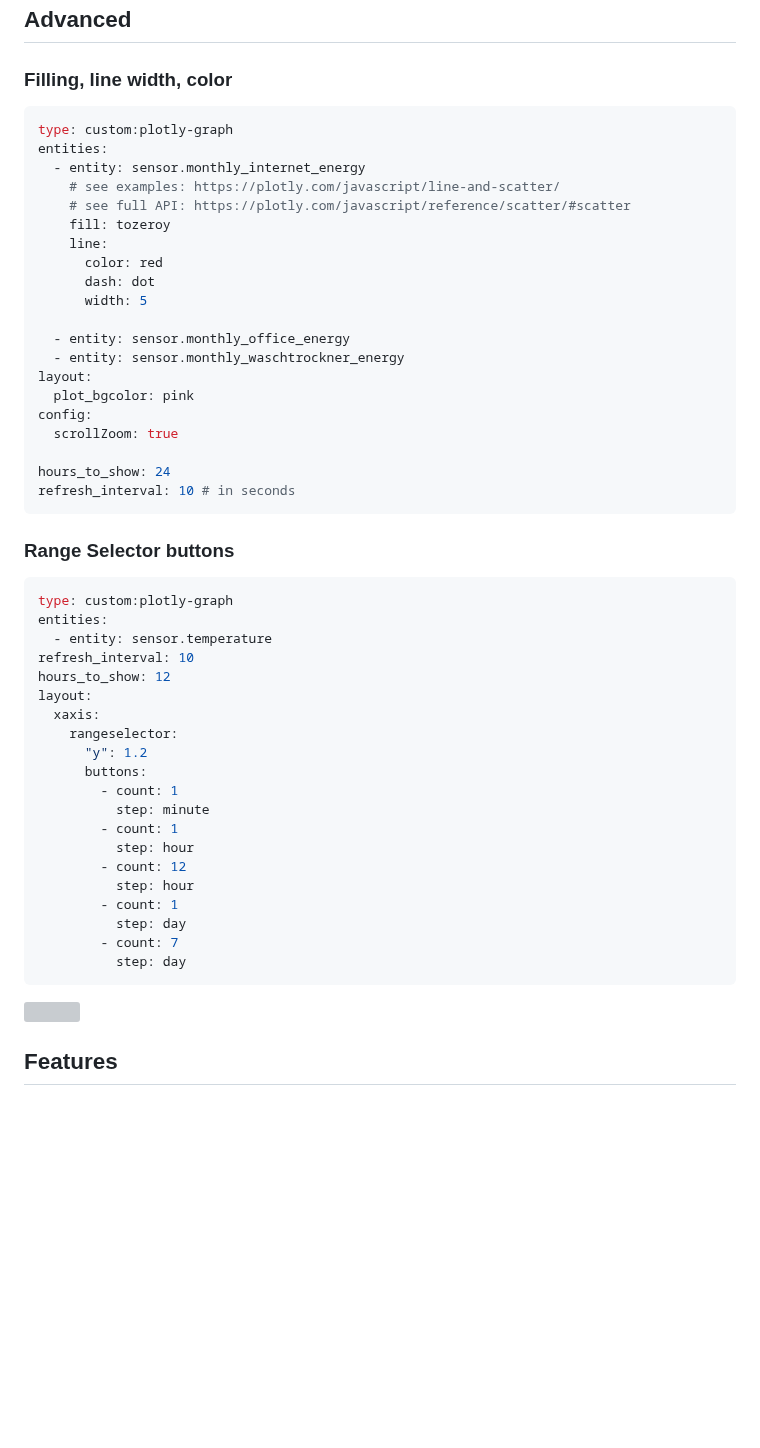
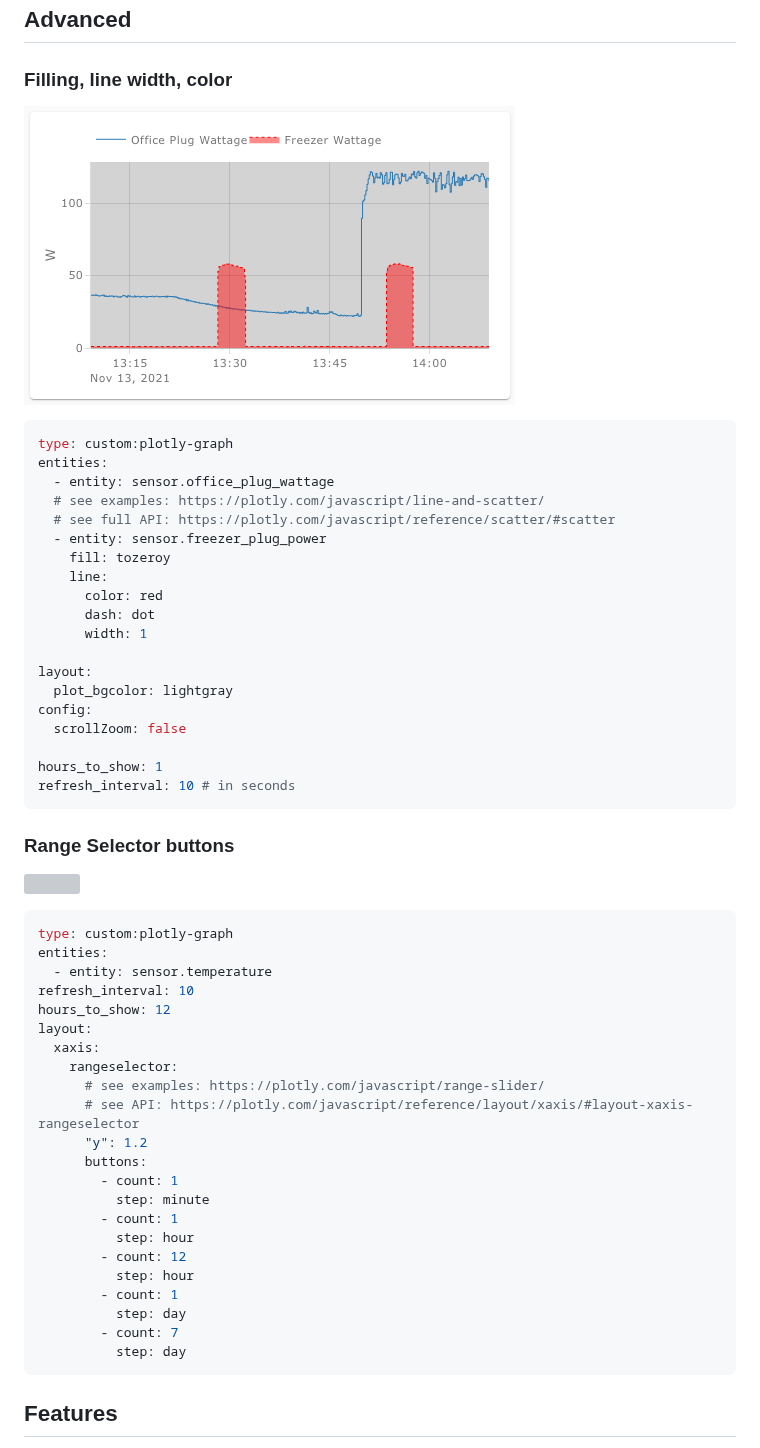
Before and after one commit to dbuezas/lovelace-plotly-graph-card, a Markdown page: readme.md, the part around one of its changes. Drawn GitHub-style; pictures changed too: example1.png (added); blank space fills up the shorter version; grey boxes are pictures that could not be loaded.

Commit message:
more examples

````diff
--- a/readme.md
+++ b/readme.md
@@ -36,26 +36,27 @@ refresh_interval: 10
 
 ### Filling, line width, color
 
+![](example1.png)
+
 ```yaml
 type: custom:plotly-graph
 entities:
-  - entity: sensor.monthly_internet_energy
-    # see examples: https://plotly.com/javascript/line-and-scatter/
-    # see full API: https://plotly.com/javascript/reference/scatter/#scatter
+  - entity: sensor.office_plug_wattage
+  # see examples: https://plotly.com/javascript/line-and-scatter/
+  # see full API: https://plotly.com/javascript/reference/scatter/#scatter
+  - entity: sensor.freezer_plug_power
     fill: tozeroy
     line:
       color: red
       dash: dot
-      width: 5
+      width: 1
 
-  - entity: sensor.monthly_office_energy
-  - entity: sensor.monthly_waschtrockner_energy
 layout:
-  plot_bgcolor: pink
+  plot_bgcolor: lightgray
 config:
-  scrollZoom: true
+  scrollZoom: false
 
-hours_to_show: 24
+hours_to_show: 1
 refresh_interval: 10 # in seconds
 ```
 
@@ -70,6 +73,8 @@ hours_to_show: 12
 layout:
   xaxis:
     rangeselector:
+      # see examples: https://plotly.com/javascript/range-slider/
+      # see API: https://plotly.com/javascript/reference/layout/xaxis/#layout-xaxis-rangeselector
       "y": 1.2
       buttons:
         - count: 1
````
Also changed, not shown: other parts of readme.md (+2 -2 lines).
